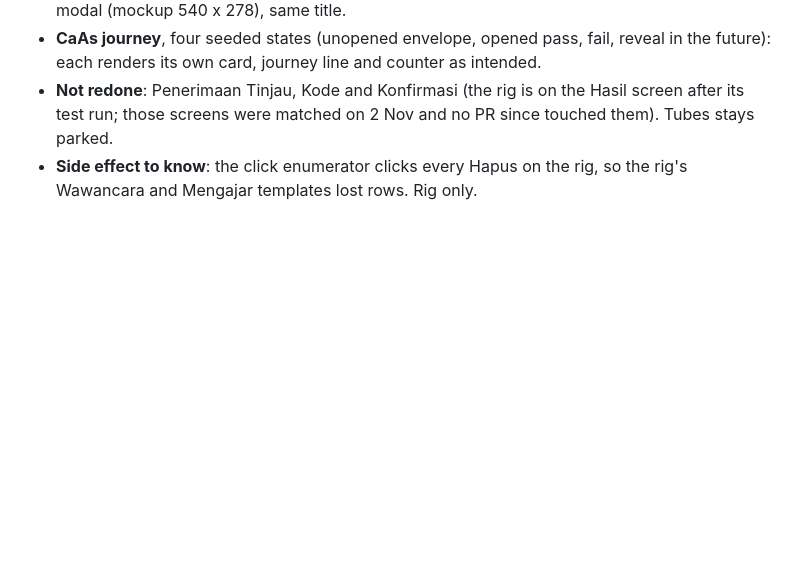
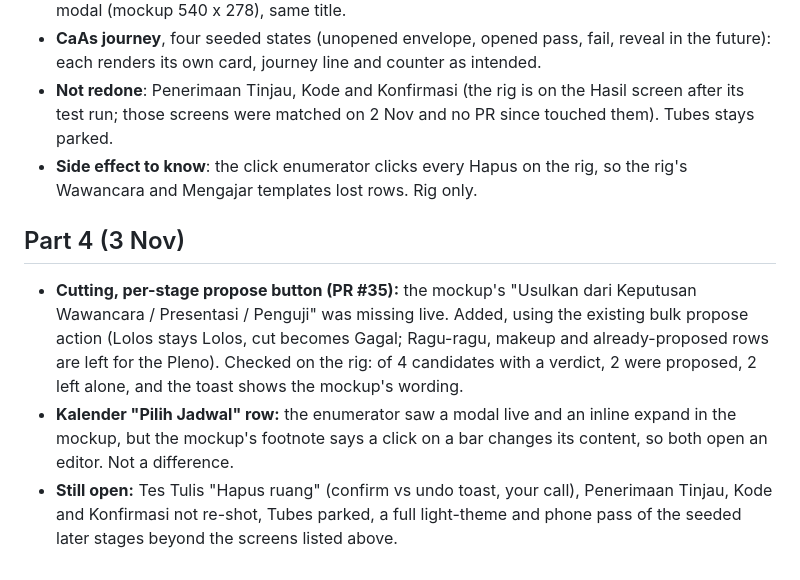
Before and after one commit to EintsWaveX/iris-iot, a Markdown page: docs/recruitment/parity-report-3-nov.md, the part around the change. GitHub-like rendering; blank space fills up the shorter version.

Commit message:
docs: parity report part 4
Co-Authored-By: Claude Sonnet 5.5 <noreply@anthropic.com>
Claude-Session: https://claude.ai/code/session_01Q5pbXM1CMNSzmTLJLs6wVn

```diff
--- a/docs/recruitment/parity-report-3-nov.md
+++ b/docs/recruitment/parity-report-3-nov.md
@@ -59,3 +59,9 @@ Ran on the rig rebuilt from main at PR #31: `pair.mjs` for 14 screens at 1440 (m
 - **CaAs journey**, four seeded states (unopened envelope, opened pass, fail, reveal in the future): each renders its own card, journey line and counter as intended.
 - **Not redone**: Penerimaan Tinjau, Kode and Konfirmasi (the rig is on the Hasil screen after its test run; those screens were matched on 2 Nov and no PR since touched them). Tubes stays parked.
 - **Side effect to know**: the click enumerator clicks every Hapus on the rig, so the rig's Wawancara and Mengajar templates lost rows. Rig only.
+
+## Part 4 (3 Nov)
+
+- **Cutting, per-stage propose button (PR #35):** the mockup's "Usulkan dari Keputusan Wawancara / Presentasi / Penguji" was missing live. Added, using the existing bulk propose action (Lolos stays Lolos, cut becomes Gagal; Ragu-ragu, makeup and already-proposed rows are left for the Pleno). Checked on the rig: of 4 candidates with a verdict, 2 were proposed, 2 left alone, and the toast shows the mockup's wording.
+- **Kalender "Pilih Jadwal" row:** the enumerator saw a modal live and an inline expand in the mockup, but the mockup's footnote says a click on a bar changes its content, so both open an editor. Not a difference.
+- **Still open:** Tes Tulis "Hapus ruang" (confirm vs undo toast, your call), Penerimaan Tinjau, Kode and Konfirmasi not re-shot, Tubes parked, a full light-theme and phone pass of the seeded later stages beyond the screens listed above.
```
